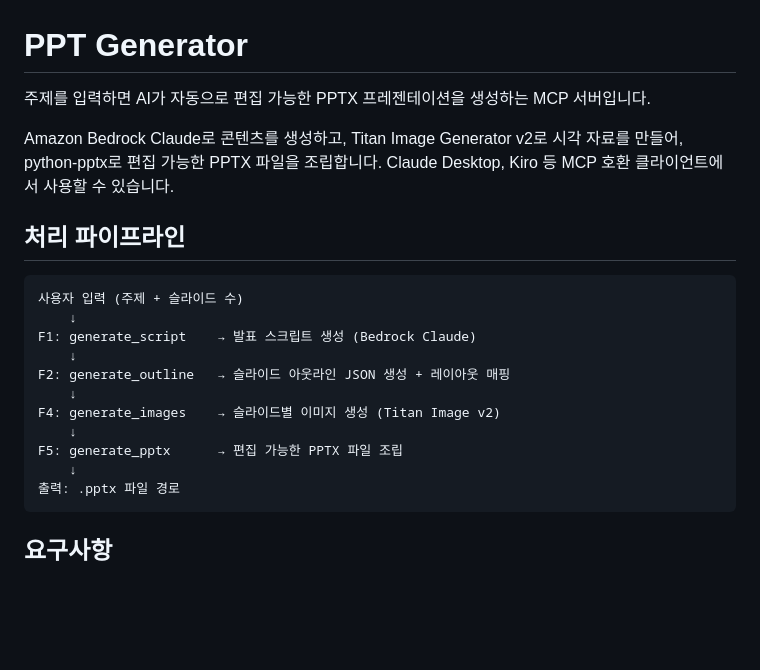
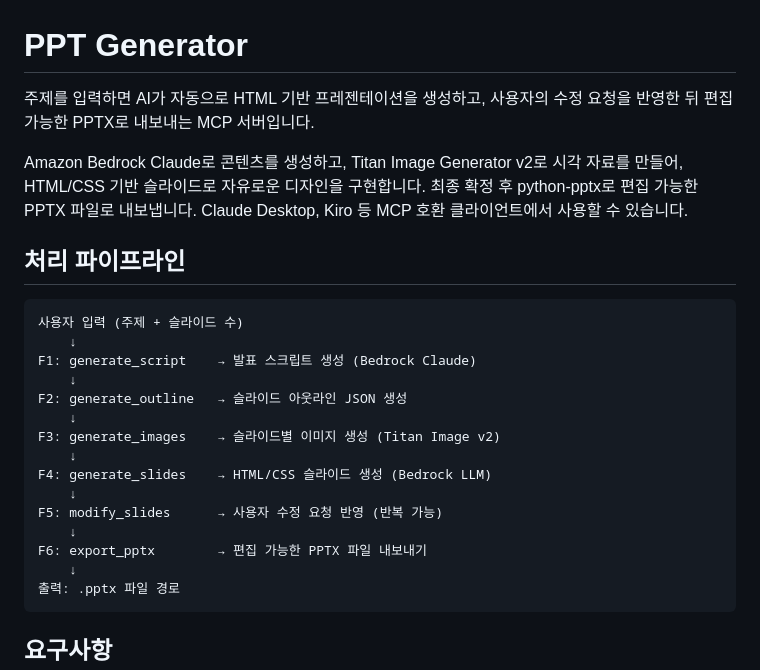
Before and after one commit to haandol/ppt-generator, a Markdown page: README.md, the part around one of its changes. Drawn GitHub-style; blank space fills up the shorter version.

````diff
--- a/README.md
+++ b/README.md
@@ -1,8 +1,8 @@
 # PPT Generator
 
-주제를 입력하면 AI가 자동으로 편집 가능한 PPTX 프레젠테이션을 생성하는 MCP 서버입니다.
+주제를 입력하면 AI가 자동으로 HTML 기반 프레젠테이션을 생성하고, 사용자의 수정 요청을 반영한 뒤 편집 가능한 PPTX로 내보내는 MCP 서버입니다.
 
-Amazon Bedrock Claude로 콘텐츠를 생성하고, Titan Image Generator v2로 시각 자료를 만들어, python-pptx로 편집 가능한 PPTX 파일을 조립합니다. Claude Desktop, Kiro 등 MCP 호환 클라이언트에서 사용할 수 있습니다.
+Amazon Bedrock Claude로 콘텐츠를 생성하고, Titan Image Generator v2로 시각 자료를 만들어, HTML/CSS 기반 슬라이드로 자유로운 디자인을 구현합니다. 최종 확정 후 python-pptx로 편집 가능한 PPTX 파일로 내보냅니다. Claude Desktop, Kiro 등 MCP 호환 클라이언트에서 사용할 수 있습니다.
 
 ## 처리 파이프라인
 
@@ -11,11 +11,15 @@ Amazon Bedrock Claude로 콘텐츠를 생성하고, Titan Image Generator v2로
     ↓
 F1: generate_script    → 발표 스크립트 생성 (Bedrock Claude)
     ↓
-F2: generate_outline   → 슬라이드 아웃라인 JSON 생성 + 레이아웃 매핑
+F2: generate_outline   → 슬라이드 아웃라인 JSON 생성
     ↓
-F4: generate_images    → 슬라이드별 이미지 생성 (Titan Image v2)
+F3: generate_images    → 슬라이드별 이미지 생성 (Titan Image v2)
     ↓
-F5: generate_pptx      → 편집 가능한 PPTX 파일 조립
+F4: generate_slides    → HTML/CSS 슬라이드 생성 (Bedrock LLM)
+    ↓
+F5: modify_slides      → 사용자 수정 요청 반영 (반복 가능)
+    ↓
+F6: export_pptx        → 편집 가능한 PPTX 파일 내보내기
     ↓
 출력: .pptx 파일 경로
 ```
````
Also changed, not shown: other parts of README.md (+14 -10 lines), AGENTS.md (+36 -20 lines).
